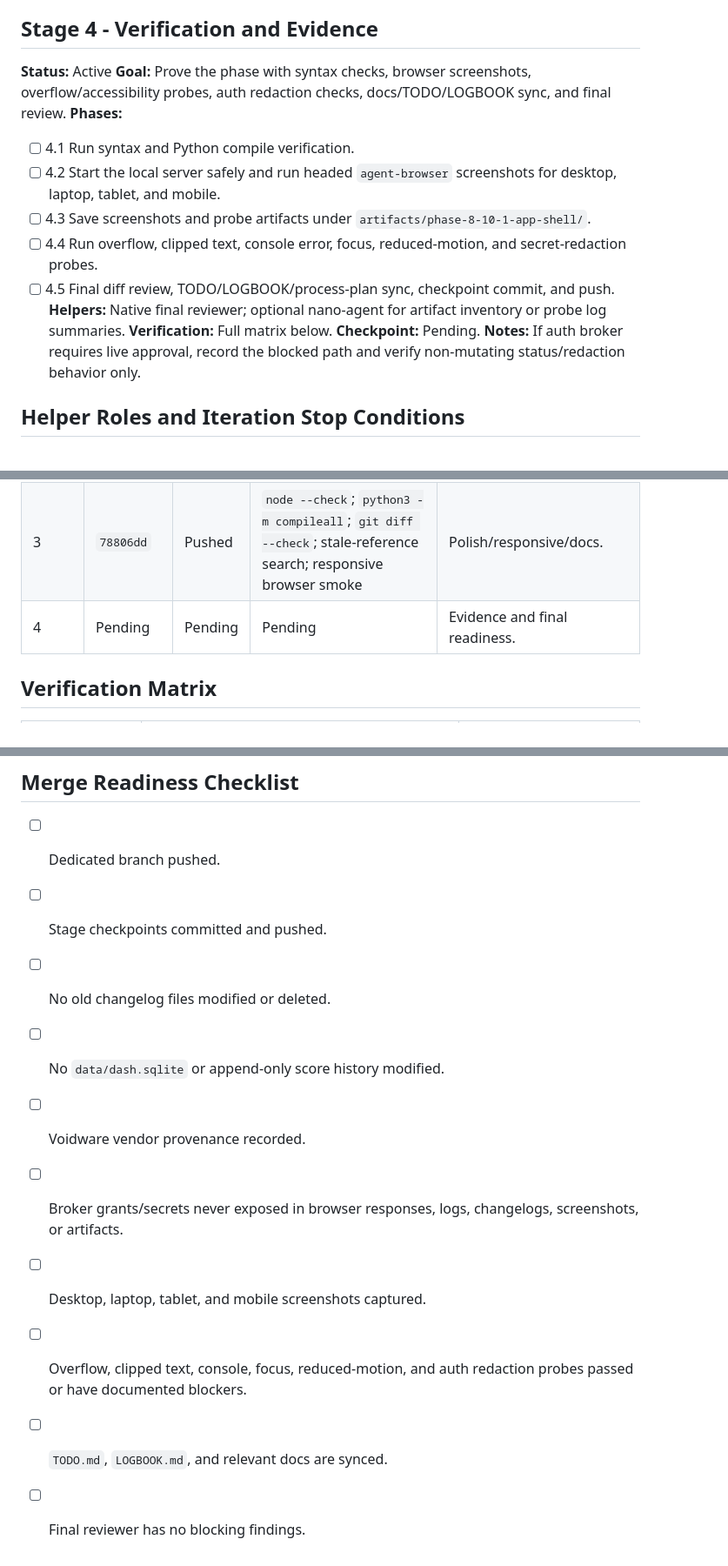
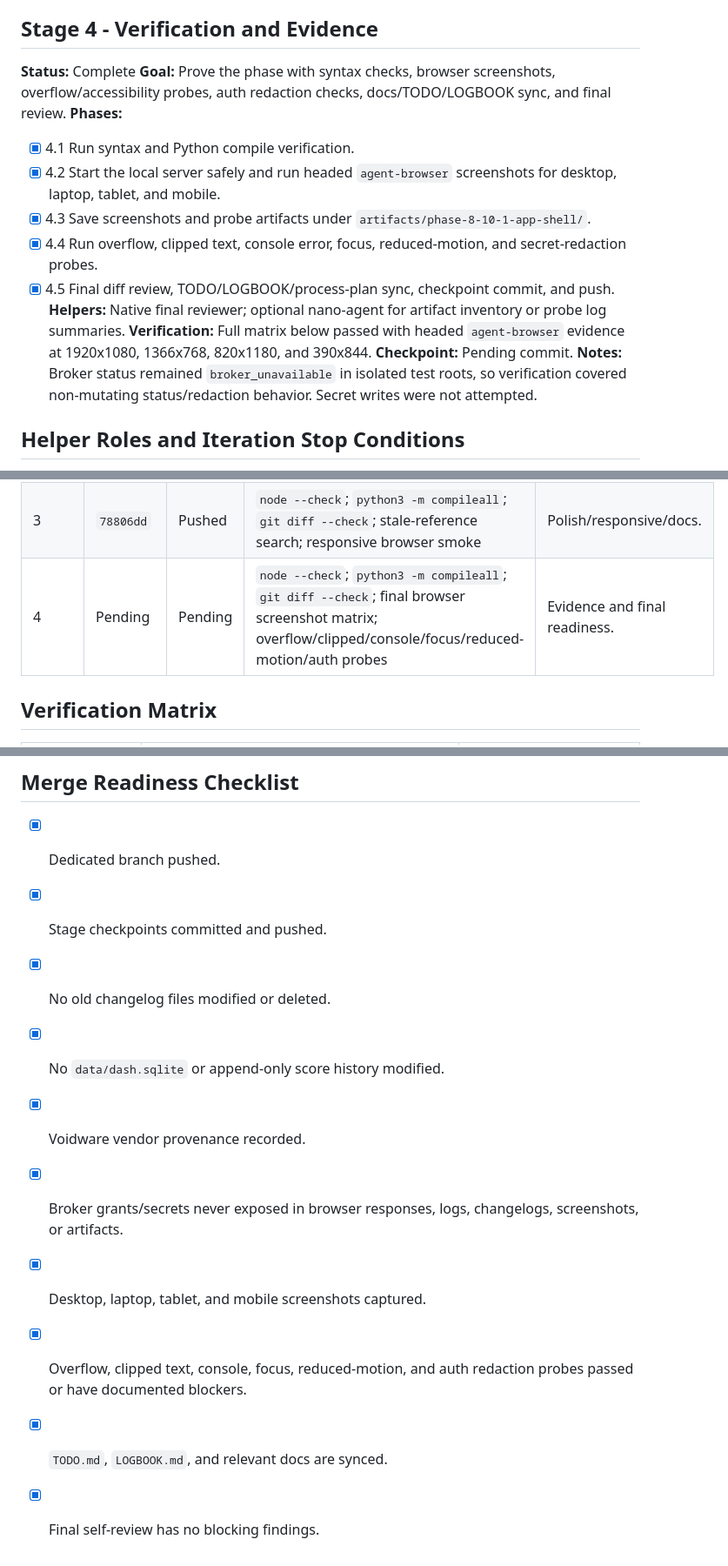
Before and after one commit to ShxdowCollective/LLM-Dash, a Markdown page: docs/plans/2026-05-07-phase-8-10-1-shxdowloop.md, 3 parts joined by grey strips. Shown at 87% size. Rendered like a GitHub page.

```diff
--- a/docs/plans/2026-05-07-phase-8-10-1-shxdowloop.md
+++ b/docs/plans/2026-05-07-phase-8-10-1-shxdowloop.md
@@ -107,18 +107,18 @@ No explicit budget provided. Stop for hard blockers only: secret exposure risk,
 
 ## Stage 4 - Verification and Evidence
 
-**Status:** Active
+**Status:** Complete
 **Goal:** Prove the phase with syntax checks, browser screenshots, overflow/accessibility probes, auth redaction checks, docs/TODO/LOGBOOK sync, and final review.
 **Phases:**
-- [ ] 4.1 Run syntax and Python compile verification.
-- [ ] 4.2 Start the local server safely and run headed `agent-browser` screenshots for desktop, laptop, tablet, and mobile.
-- [ ] 4.3 Save screenshots and probe artifacts under `artifacts/phase-8-10-1-app-shell/`.
-- [ ] 4.4 Run overflow, clipped text, console error, focus, reduced-motion, and secret-redaction probes.
-- [ ] 4.5 Final diff review, TODO/LOGBOOK/process-plan sync, checkpoint commit, and push.
+- [x] 4.1 Run syntax and Python compile verification.
+- [x] 4.2 Start the local server safely and run headed `agent-browser` screenshots for desktop, laptop, tablet, and mobile.
+- [x] 4.3 Save screenshots and probe artifacts under `artifacts/phase-8-10-1-app-shell/`.
+- [x] 4.4 Run overflow, clipped text, console error, focus, reduced-motion, and secret-redaction probes.
+- [x] 4.5 Final diff review, TODO/LOGBOOK/process-plan sync, checkpoint commit, and push.
 **Helpers:** Native final reviewer; optional nano-agent for artifact inventory or probe log summaries.
-**Verification:** Full matrix below.
-**Checkpoint:** Pending.
-**Notes:** If auth broker requires live approval, record the blocked path and verify non-mutating status/redaction behavior only.
+**Verification:** Full matrix below passed with headed `agent-browser` evidence at 1920x1080, 1366x768, 820x1180, and 390x844.
+**Checkpoint:** Pending commit.
+**Notes:** Broker status remained `broker_unavailable` in isolated test roots, so verification covered non-mutating status/redaction behavior. Secret writes were not attempted.
 
 ## Helper Roles and Iteration Stop Conditions
 
@@ -136,7 +136,7 @@ No explicit budget provided. Stop for hard blockers only: secret exposure risk,
 | 1 | `d81ac94` | Pushed | `node --check`; `python3 -m compileall`; CSS checksum spot-check; isolated auth redaction; headed browser smoke | Foundation and auth boundary. |
 | 2 | `b1f80ac` | Pushed | `node --check`; `python3 -m compileall`; `git diff --check`; isolated `/api/provider` redaction; headed browser smoke | Area migrations. |
 | 3 | `78806dd` | Pushed | `node --check`; `python3 -m compileall`; `git diff --check`; stale-reference search; responsive browser smoke | Polish/responsive/docs. |
-| 4 | Pending | Pending | Pending | Evidence and final readiness. |
+| 4 | Pending | Pending | `node --check`; `python3 -m compileall`; `git diff --check`; final browser screenshot matrix; overflow/clipped/console/focus/reduced-motion/auth probes | Evidence and final readiness. |
 
 ## Verification Matrix
 
@@ -163,13 +163,13 @@ No explicit budget provided. Stop for hard blockers only: secret exposure risk,
 
 ## Merge Readiness Checklist
 
-- [ ] Dedicated branch pushed.
-- [ ] Stage checkpoints committed and pushed.
-- [ ] No old changelog files modified or deleted.
-- [ ] No `data/dash.sqlite` or append-only score history modified.
-- [ ] Voidware vendor provenance recorded.
-- [ ] Broker grants/secrets never exposed in browser responses, logs, changelogs, screenshots, or artifacts.
-- [ ] Desktop, laptop, tablet, and mobile screenshots captured.
-- [ ] Overflow, clipped text, console, focus, reduced-motion, and auth redaction probes passed or have documented blockers.
-- [ ] `TODO.md`, `LOGBOOK.md`, and relevant docs are synced.
-- [ ] Final reviewer has no blocking findings.
+- [x] Dedicated branch pushed.
+- [x] Stage checkpoints committed and pushed.
+- [x] No old changelog files modified or deleted.
+- [x] No `data/dash.sqlite` or append-only score history modified.
+- [x] Voidware vendor provenance recorded.
+- [x] Broker grants/secrets never exposed in browser responses, logs, changelogs, screenshots, or artifacts.
+- [x] Desktop, laptop, tablet, and mobile screenshots captured.
+- [x] Overflow, clipped text, console, focus, reduced-motion, and auth redaction probes passed or have documented blockers.
+- [x] `TODO.md`, `LOGBOOK.md`, and relevant docs are synced.
+- [x] Final self-review has no blocking findings.
```
Also changed, not shown: LOGBOOK.md (+37 -0 lines), TODO.md (+8 -8 lines).
